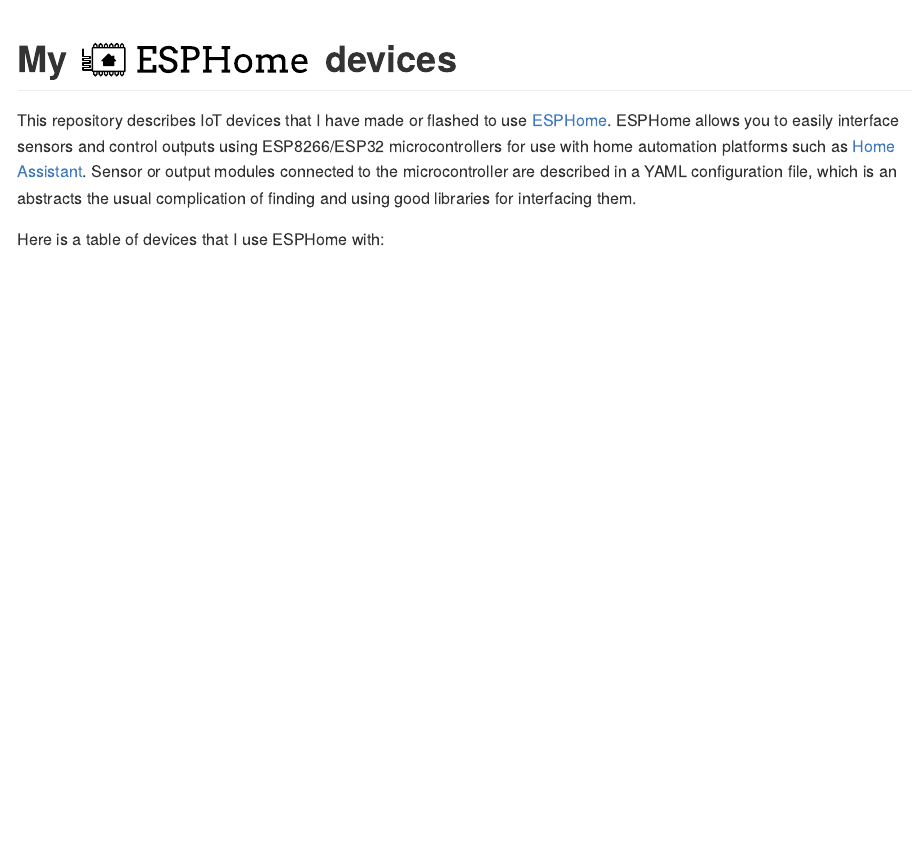
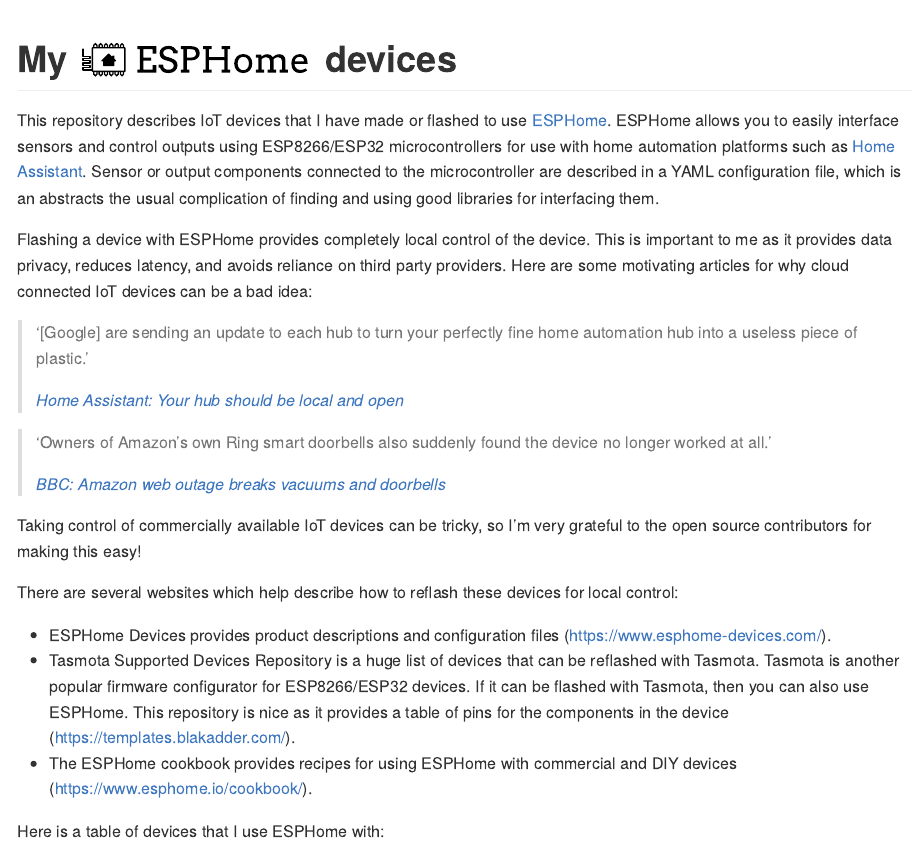
Before and after one commit to mitchelloharawild/esphome-config, an R Markdown document (README.Rmd): the page in a window 1100 px wide, from its top. Rendered offline with R 4.5, knitr and Pandoc, with nearby package versions.

Commit message:
Finish README intro

```diff
--- a/README.Rmd
+++ b/README.Rmd
@@ -13,6 +13,24 @@
 
 # My <img src='esphome.svg' alt='ESPHome' style="height:1.2em;margin-bottom:-0.25em" /> devices
 
-This repository describes IoT devices that I have made or flashed to use [ESPHome](https://esphome.io/). ESPHome allows you to easily interface sensors and control outputs using ESP8266/ESP32 microcontrollers for use with home automation platforms such as [Home Assistant](https://www.home-assistant.io/). Sensor or output modules connected to the microcontroller are described in a YAML configuration file, which is an abstracts the usual complication of finding and using good libraries for interfacing them.
+This repository describes IoT devices that I have made or flashed to use [ESPHome](https://esphome.io/). ESPHome allows you to easily interface sensors and control outputs using ESP8266/ESP32 microcontrollers for use with home automation platforms such as [Home Assistant](https://www.home-assistant.io/). Sensor or output components connected to the microcontroller are described in a YAML configuration file, which is an abstracts the usual complication of finding and using good libraries for interfacing them.
+
+Flashing a device with ESPHome provides completely local control of the device. This is important to me as it provides data privacy, reduces latency, and avoids reliance on third party providers. Here are some motivating articles for why cloud connected IoT devices can be a bad idea:
+
+> '[Google] are sending an update to each hub to turn your perfectly fine home automation hub into a useless piece of plastic.'
+>
+> [*Home Assistant: Your hub should be local and open*](https://www.home-assistant.io/blog/2016/04/05/your-hub-should-be-local-and-open/)
+
+> 'Owners of Amazon's own Ring smart doorbells also suddenly found the device no longer worked at all.'
+>
+> [*BBC: Amazon web outage breaks vacuums and doorbells*](https://www.bbc.com/news/technology-55087054)
+
+Taking control of commercially available IoT devices can be tricky, so I'm very grateful to the open source contributors for making this easy!
+
+There are several websites which help describe how to reflash these devices for local control:
+
+- ESPHome Devices provides product descriptions and configuration files (https://www.esphome-devices.com/).
+- Tasmota Supported Devices Repository is a huge list of devices that can be reflashed with Tasmota. Tasmota is another popular firmware configurator for ESP8266/ESP32 devices. If it can be flashed with Tasmota, then you can also use ESPHome. This repository is nice as it provides a table of pins for the components in the device (https://templates.blakadder.com/).
+- The ESPHome cookbook provides recipes for using ESPHome with commercial and DIY devices (https://www.esphome.io/cookbook/).
 
 Here is a table of devices that I use ESPHome with:
```
Also changed, not shown: README.md.
